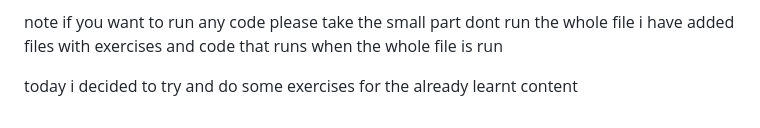
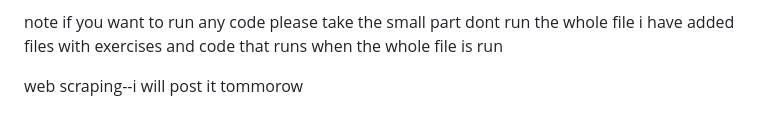
Before and after one commit to ghost237-sys/Python_30day_challenge, a Markdown page: readme.md, the part around the change. Rendered like a GitHub page.

```diff
--- a/readme.md
+++ b/readme.md
@@ -79,4 +79,4 @@ I made folders for each day where i have added files with simple exercises on to
 note if you want to run any code please take the small part dont run the whole file
 i have added files with exercises and code that runs when the whole file is run
 
-today i decided to try and do some exercises for the already learnt content
+web scraping--i will post it tommorow
```
